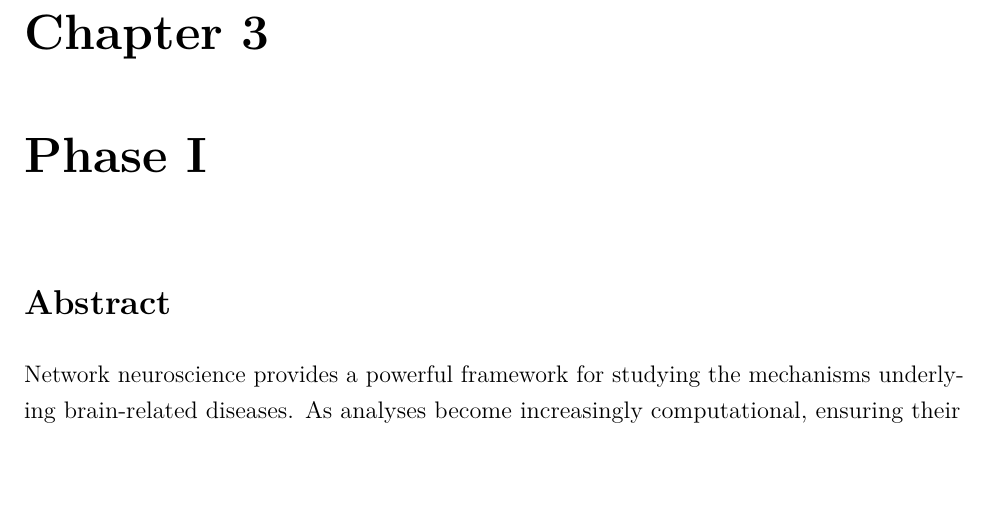
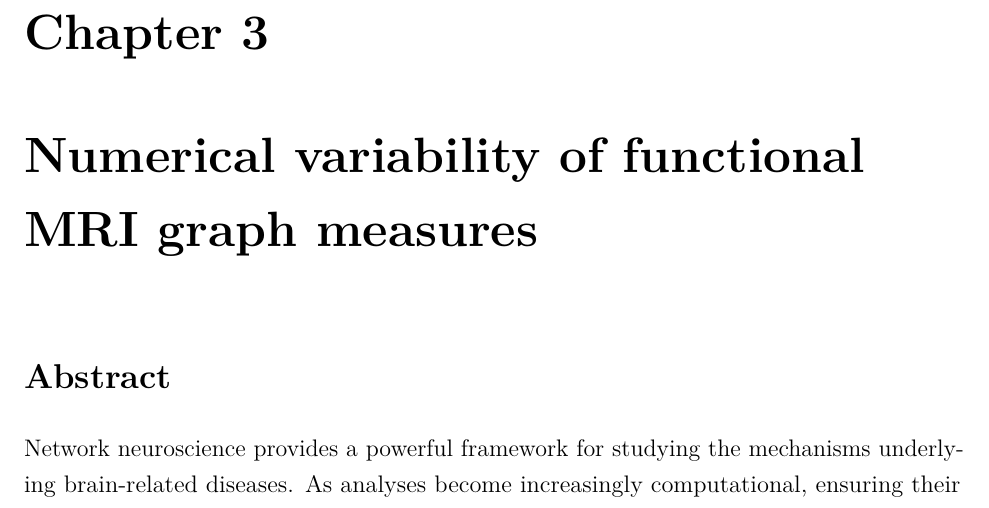
Before and after one commit to mina94az/phd-proposal, a LaTeX thesis (main.tex, which reads sections/03-Numerical variability of functional MRI graph measures.tex): part of page 17 of 41, cut so that both start at the same text, the shorter picture padded with empty space. Compiled offline with pdfLaTeX.

Commit message:
Update PhD proposal

```diff
--- a/sections/03-Numerical variability of functional MRI graph measures.tex
+++ b/sections/03-Numerical variability of functional MRI graph measures.tex
@@ -1,4 +1,4 @@
-\chapter{Phase I}
+\chapter{Numerical variability of functional MRI graph measures}
 
 \section*{Abstract}
 Network neuroscience provides a powerful framework for studying the mechanisms underlying brain-related diseases. As analyses become increasingly computational, ensuring their numerical reliability has become a critical challenge. Small perturbations introduced during processing can propagate through complex pipelines, leading to variability in outcomes and raising concerns about the reproducibility of reported findings. Addressing this issue requires systematic evaluation of pipeline stability to ensure results remain within acceptable numerical limits. While the numerical variability of structural imaging workflows has been investigated, with findings ranging from negligible to substantial, functional MRI (fMRI) pipelines and their derived graph measures remain underexplored. Without rigorous stability assessment, conclusions drawn from these measures may remain uncertain. We systematically evaluated the numerical variability of graph measures of functional connectivity derived from the widely used fMRIPrep pipeline and compared it to population variability. The resulting Numerical-Population Variability Ratio (\npvratio{}) values typically ranged from 0.02 to 0.19 for most graph metrics, indicating a measurable influence of numerical variability on network-derived outcomes. \npvratio{} values varied across brain regions, thresholding choices, and confound regression strategies. For results close to the significance threshold, propagation of the observed \npvratio{} values indicated an average 17.7\% probability that numerical variability would change a result from significant to non-significant, or vice versa.\ These findings highlight numerical variability as an important factor in functional network studies, particularly when examining subtle effects or working with small sample sizes.
```
Also changed, not shown: main.pdf.
